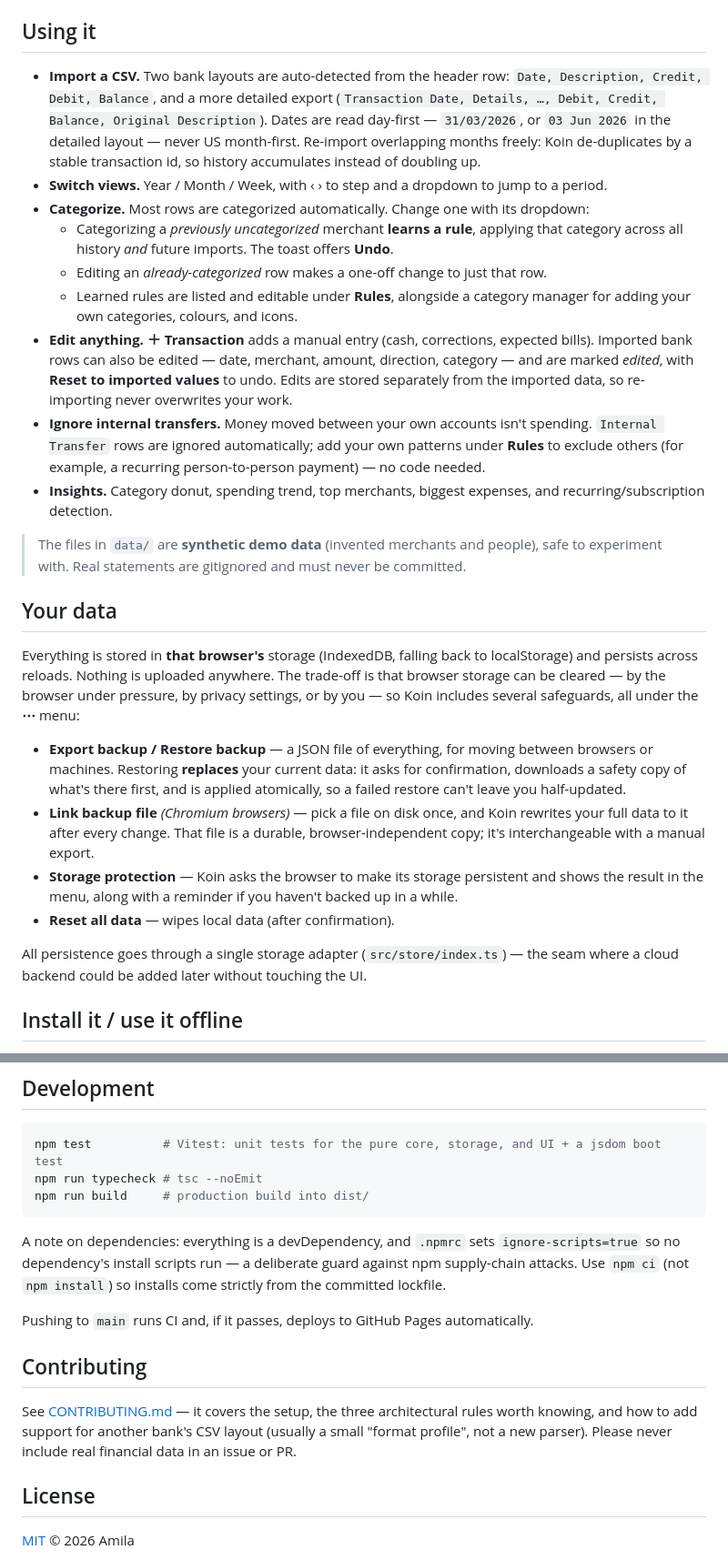
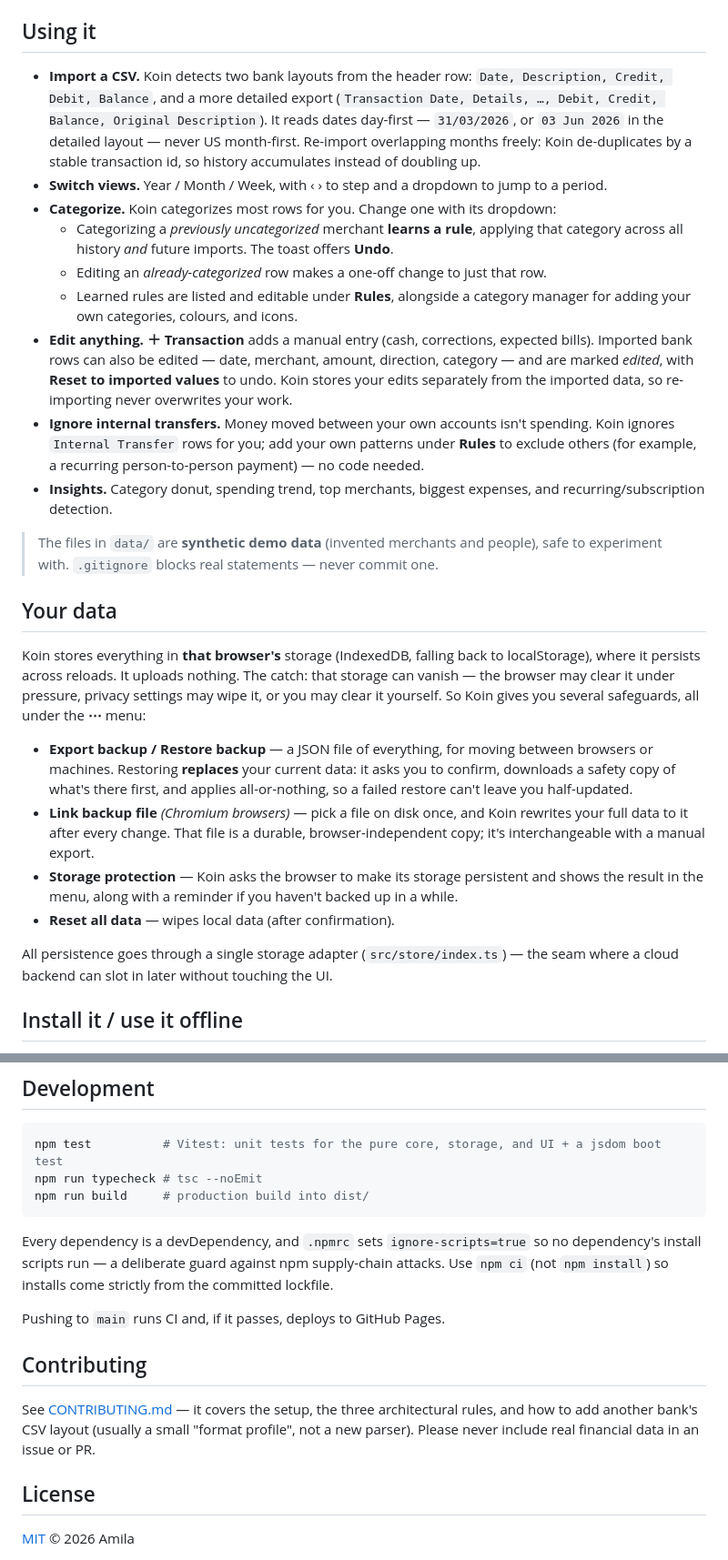
Before and after one commit to amila03ac/koin, a Markdown page: README.md, 2 parts joined by grey strips. Shown at 91% size. GitHub-like rendering.

````diff
--- a/README.md
+++ b/README.md
@@ -33,14 +33,14 @@ For a production build: `npm run build` (outputs `dist/`), preview it with `npm
 
 ## Using it
 
-- **Import a CSV.** Two bank layouts are auto-detected from the header row:
+- **Import a CSV.** Koin detects two bank layouts from the header row:
   `Date, Description, Credit, Debit, Balance`, and a more detailed export
-  (`Transaction Date, Details, …, Debit, Credit, Balance, Original Description`). Dates are read
+  (`Transaction Date, Details, …, Debit, Credit, Balance, Original Description`). It reads dates
   day-first — `31/03/2026`, or `03 Jun 2026` in the detailed layout — never US month-first.
   Re-import overlapping months freely: Koin de-duplicates by a stable transaction id, so history
   accumulates instead of doubling up.
 - **Switch views.** Year / Month / Week, with ‹ › to step and a dropdown to jump to a period.
-- **Categorize.** Most rows are categorized automatically. Change one with its dropdown:
+- **Categorize.** Koin categorizes most rows for you. Change one with its dropdown:
   - Categorizing a *previously uncategorized* merchant **learns a rule**, applying that category
     across all history *and* future imports. The toast offers **Undo**.
   - Editing an *already-categorized* row makes a one-off change to just that row.
@@ -48,28 +48,28 @@ For a production build: `npm run build` (outputs `dist/`), preview it with `npm
     adding your own categories, colours, and icons.
 - **Edit anything.** **＋ Transaction** adds a manual entry (cash, corrections, expected bills).
   Imported bank rows can also be edited — date, merchant, amount, direction, category — and are
-  marked *edited*, with **Reset to imported values** to undo. Edits are stored separately from
-  the imported data, so re-importing never overwrites your work.
-- **Ignore internal transfers.** Money moved between your own accounts isn't spending.
-  `Internal Transfer` rows are ignored automatically; add your own patterns under **Rules** to
+  marked *edited*, with **Reset to imported values** to undo. Koin stores your edits separately
+  from the imported data, so re-importing never overwrites your work.
+- **Ignore internal transfers.** Money moved between your own accounts isn't spending. Koin
+  ignores `Internal Transfer` rows for you; add your own patterns under **Rules** to
   exclude others (for example, a recurring person-to-person payment) — no code needed.
 - **Insights.** Category donut, spending trend, top merchants, biggest expenses, and
   recurring/subscription detection.
 
 > The files in `data/` are **synthetic demo data** (invented merchants and people), safe to
-> experiment with. Real statements are gitignored and must never be committed.
+> experiment with. `.gitignore` blocks real statements — never commit one.
 
 ## Your data
 
-Everything is stored in **that browser's** storage (IndexedDB, falling back to localStorage) and
-persists across reloads. Nothing is uploaded anywhere. The trade-off is that browser storage can
-be cleared — by the browser under pressure, by privacy settings, or by you — so Koin includes
-several safeguards, all under the **⋯** menu:
+Koin stores everything in **that browser's** storage (IndexedDB, falling back to localStorage),
+where it persists across reloads. It uploads nothing. The catch: that storage can vanish — the
+browser may clear it under pressure, privacy settings may wipe it, or you may clear it yourself.
+So Koin gives you several safeguards, all under the **⋯** menu:
 
 - **Export backup / Restore backup** — a JSON file of everything, for moving between browsers or
-  machines. Restoring **replaces** your current data: it asks for confirmation, downloads a
-  safety copy of what's there first, and is applied atomically, so a failed restore can't leave
-  you half-updated.
+  machines. Restoring **replaces** your current data: it asks you to confirm, downloads a safety
+  copy of what's there first, and applies all-or-nothing, so a failed restore can't leave you
+  half-updated.
 - **Link backup file** *(Chromium browsers)* — pick a file on disk once, and Koin rewrites your
   full data to it after every change. That file is a durable, browser-independent copy;
   it's interchangeable with a manual export.
@@ -78,7 +78,7 @@ several safeguards, all under the **⋯** menu:
 - **Reset all data** — wipes local data (after confirmation).
 
 All persistence goes through a single storage adapter (`src/store/index.ts`) — the seam where a
-cloud backend could be added later without touching the UI.
+cloud backend can slot in later without touching the UI.
 
 ## Install it / use it offline
 
@@ -105,17 +105,17 @@ npm run typecheck # tsc --noEmit
 npm run build     # production build into dist/
 ```
 
-A note on dependencies: everything is a devDependency, and `.npmrc` sets `ignore-scripts=true`
-so no dependency's install scripts run — a deliberate guard against npm supply-chain attacks.
-Use `npm ci` (not `npm install`) so installs come strictly from the committed lockfile.
+Every dependency is a devDependency, and `.npmrc` sets `ignore-scripts=true` so no dependency's
+install scripts run — a deliberate guard against npm supply-chain attacks. Use `npm ci` (not
+`npm install`) so installs come strictly from the committed lockfile.
 
-Pushing to `main` runs CI and, if it passes, deploys to GitHub Pages automatically.
+Pushing to `main` runs CI and, if it passes, deploys to GitHub Pages.
 
 ## Contributing
 
-See [CONTRIBUTING.md](CONTRIBUTING.md) — it covers the setup, the three architectural rules
-worth knowing, and how to add support for another bank's CSV layout (usually a small "format
-profile", not a new parser). Please never include real financial data in an issue or PR.
+See [CONTRIBUTING.md](CONTRIBUTING.md) — it covers the setup, the three architectural rules, and
+how to add another bank's CSV layout (usually a small "format profile", not a new parser).
+Please never include real financial data in an issue or PR.
 
 ## License
 
````
Also changed, not shown: other parts of README.md (+2 -2 lines), CHANGELOG.md (+16 -17 lines), CONTRIBUTING.md (+12 -12 lines).
